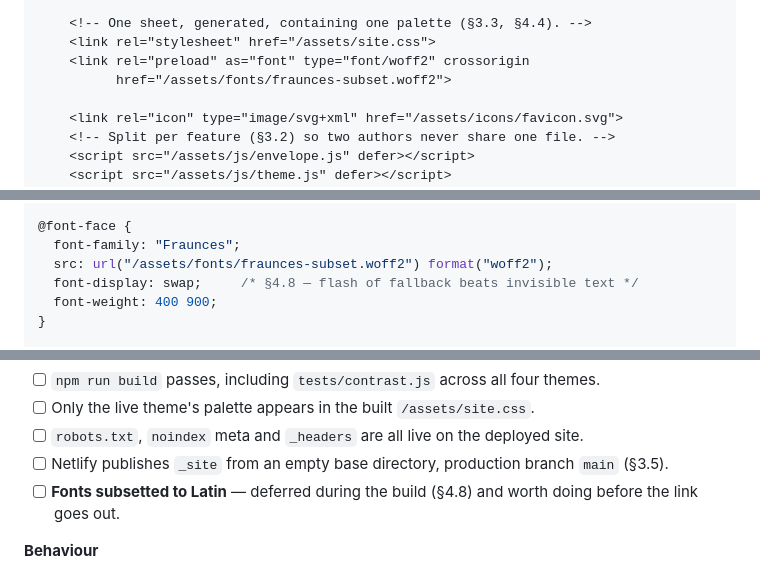
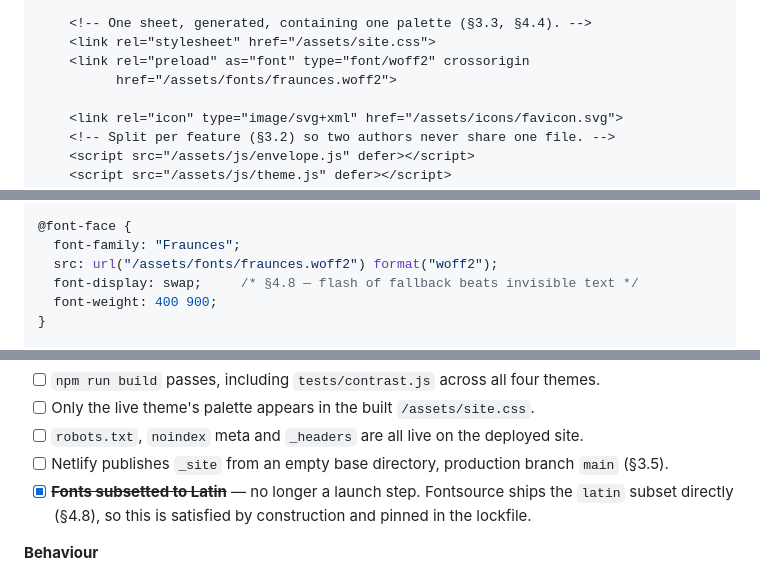
Before and after one commit to schen22/shindig, a Markdown page: plans/CLAUDE.md, 3 parts joined by grey strips. Drawn GitHub-style.

```diff
--- a/plans/CLAUDE.md
+++ b/plans/CLAUDE.md
@@ -771,7 +798,7 @@ None of this is enforcement; a URL shared into a group chat is public to that ch
     <!-- One sheet, generated, containing one palette (§3.3, §4.4). -->
     <link rel="stylesheet" href="/assets/site.css">
     <link rel="preload" as="font" type="font/woff2" crossorigin
-          href="/assets/fonts/fraunces-subset.woff2">
+          href="/assets/fonts/fraunces.woff2">
 
     <link rel="icon" type="image/svg+xml" href="/assets/icons/favicon.svg">
     <!-- Split per feature (§3.2) so two authors never share one file. -->
@@ -839,7 +866,7 @@ Structure per §4.4 — generated registry, then switch, then derived surfaces.
 
 @font-face {
   font-family: "Fraunces";
-  src: url("/assets/fonts/fraunces-subset.woff2") format("woff2");
+  src: url("/assets/fonts/fraunces.woff2") format("woff2");
   font-display: swap;     /* §4.8 — flash of fallback beats invisible text */
   font-weight: 400 900;
 }
@@ -931,7 +958,7 @@ body {
 - [ ] Only the live theme's palette appears in the built `/assets/site.css`.
 - [ ] `robots.txt`, `noindex` meta and `_headers` are all live on the deployed site.
 - [ ] Netlify publishes `_site` from an empty base directory, production branch `main` (§3.5).
-- [ ] **Fonts subsetted to Latin** — deferred during the build (§4.8) and worth doing before the link goes out.
+- [x] ~~**Fonts subsetted to Latin**~~ — no longer a launch step. Fontsource ships the `latin` subset directly (§4.8), so this is satisfied by construction and pinned in the lockfile.
 
 **Behaviour**
 
```
Also changed, not shown: other parts of plans/CLAUDE.md (+33 -6 lines), AGENTS.md (+11 -5 lines).
